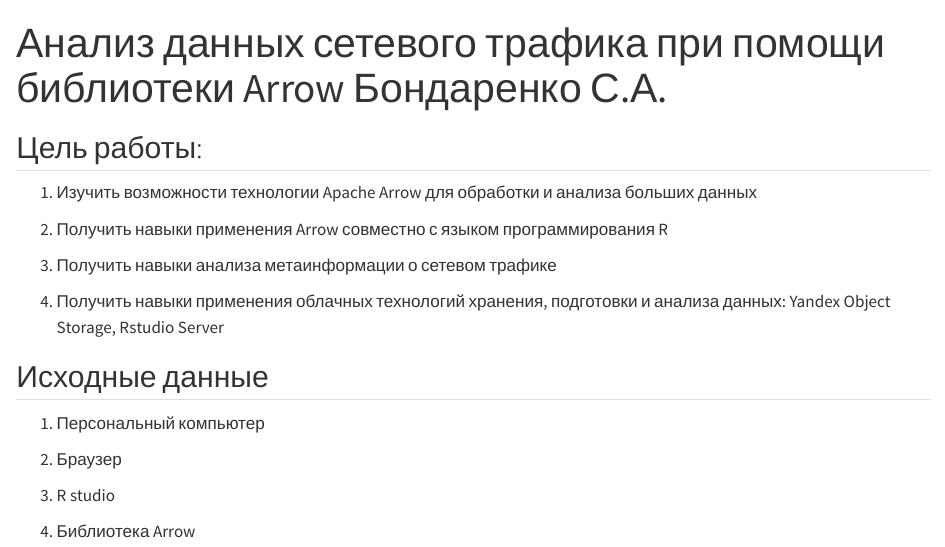
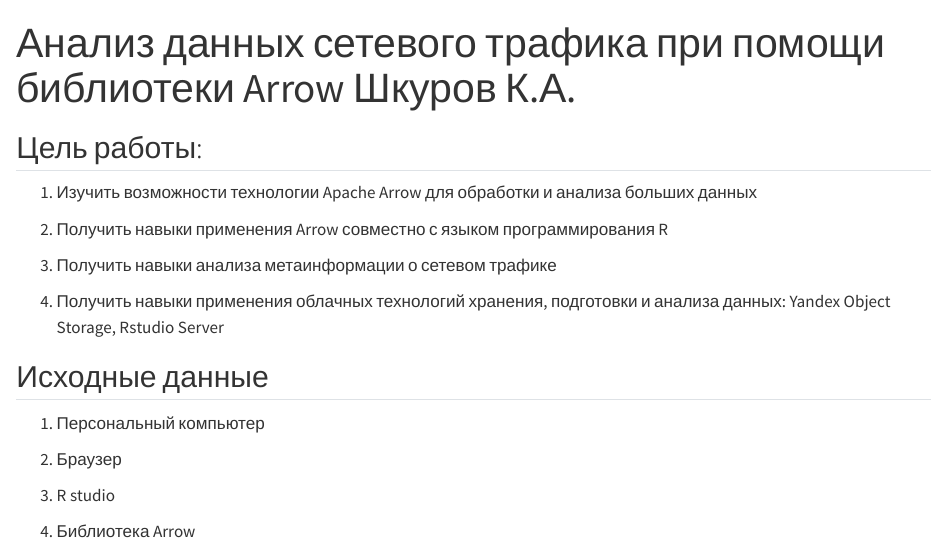
Before and after one commit to Faolan2077/IATPYIB, a Quarto document (Lab_7/readme.qmd): the page in a window 1100 px wide, from its top. Rendered offline with R 4.5, knitr and Pandoc in place of Quarto, with nearby package versions; drawn as R Markdown's standard HTML page in place of the format the file asks for; some code elsewhere in the file could not run offline; long lines of code are wrapped.

Commit message:
Update readme.qmd

```diff
--- a/Lab_7/readme.qmd
+++ b/Lab_7/readme.qmd
@@ -1,6 +1,6 @@
 ---
 title: "Анализ данных сетевого трафика при помощи библиотеки Arrow
-        Бондаренко С.А."
+        Шкуров К.А."
 format:
   md:
     output-file: README.md
```
